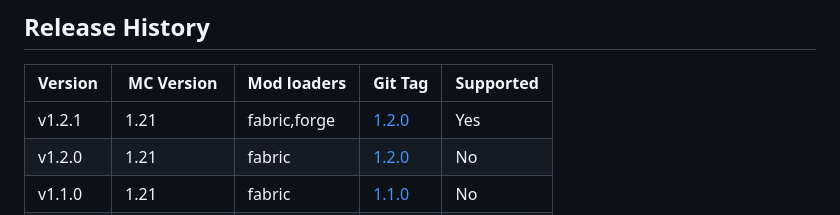
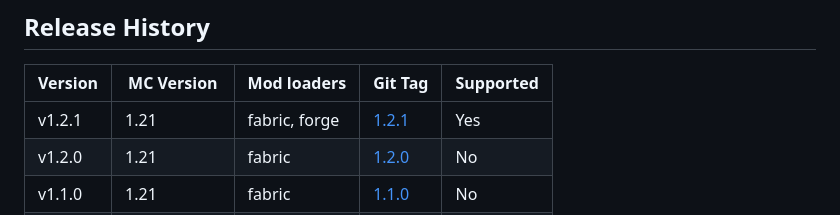
Before and after one commit to Lucaslah/WeatherChanger, a Markdown page: README.md, the part around the change. GitHub-like rendering.

Commit message:
docs: fix release tag link for v1.2.1

```diff
--- a/README.md
+++ b/README.md
@@ -53,7 +53,7 @@ You can download the mod from any of the platforms below.
 ## Release History
 | Version | MC Version    | Mod loaders   | Git Tag                                                                | Supported |
 |---------|---------------|---------------|------------------------------------------------------------------------|-----------|
-| v1.2.1  | 1.21          | fabric,forge  | [1.2.0](https://github.com/Lucaslah/WeatherChanger/releases/tag/1.2.0) | Yes       |
+| v1.2.1  | 1.21          | fabric, forge | [1.2.1](https://github.com/Lucaslah/WeatherChanger/releases/tag/1.2.1) | Yes       |
 | v1.2.0  | 1.21          | fabric        | [1.2.0](https://github.com/Lucaslah/WeatherChanger/releases/tag/1.2.0) | No        |
 | v1.1.0  | 1.21          | fabric        | [1.1.0](https://github.com/Lucaslah/WeatherChanger/releases/tag/1.1.0) | No        |
 | v1.0.1  | 1.20.1-1.20.6 | fabric, forge | [1.0.1](https://github.com/Lucaslah/WeatherChanger/releases/tag/1.0.1) | Yes       |
```
